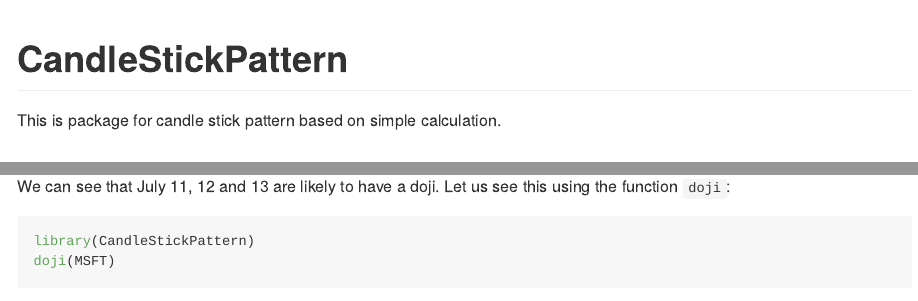
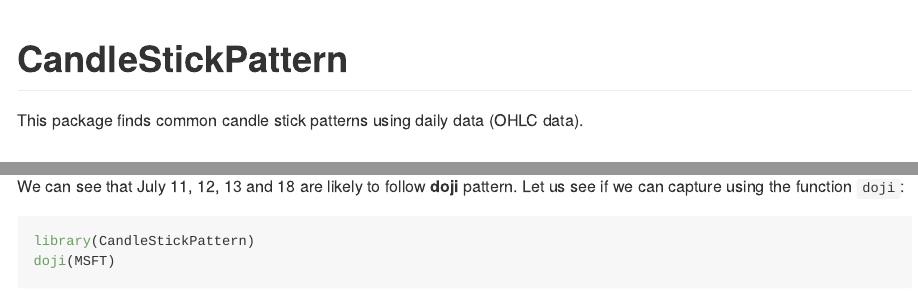
Before and after one commit to kochiuyu/CandleStickPattern, an R Markdown document (README.Rmd): the page in a window 1100 px wide, from its top, and a second part further down, joined at a grey line. The pictures show the output file README.md that the author committed with the source, drawn offline in the style of GitHub.

Commit message:
Minor wording changes

````diff
--- a/README.Rmd
+++ b/README.Rmd
@@ -10,7 +10,7 @@ getSymbols("MSFT", from = "2011-07-08" , to = "2011-07-19")
 
 # CandleStickPattern
 
-This is package for candle stick pattern based on simple calculation.
+This package finds common candle stick patterns using daily data (OHLC data).
 
 ## Overview
 
@@ -87,7 +87,7 @@ We first plot the candle chart first:
 candleChart(MSFT,theme='white')
 ```
 
-We can see that July 11, 12 and 13 are likely to have a doji. Let us see this using the function `doji`:
+We can see that July 11, 12, 13 and 18 are likely to follow **doji** pattern. Let us see if we can capture using the function `doji`:
 
 ```{r}
 library(CandleStickPattern)
````
Also changed, not shown: README.md.
